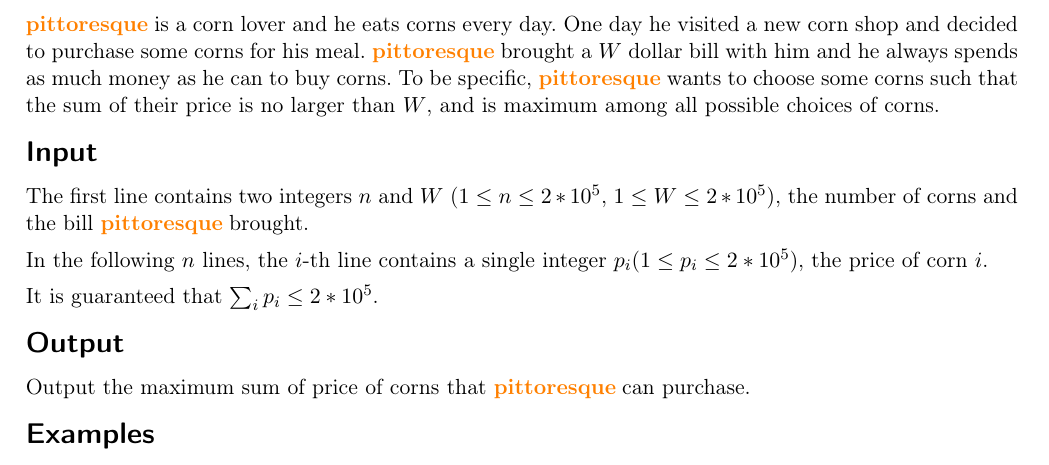
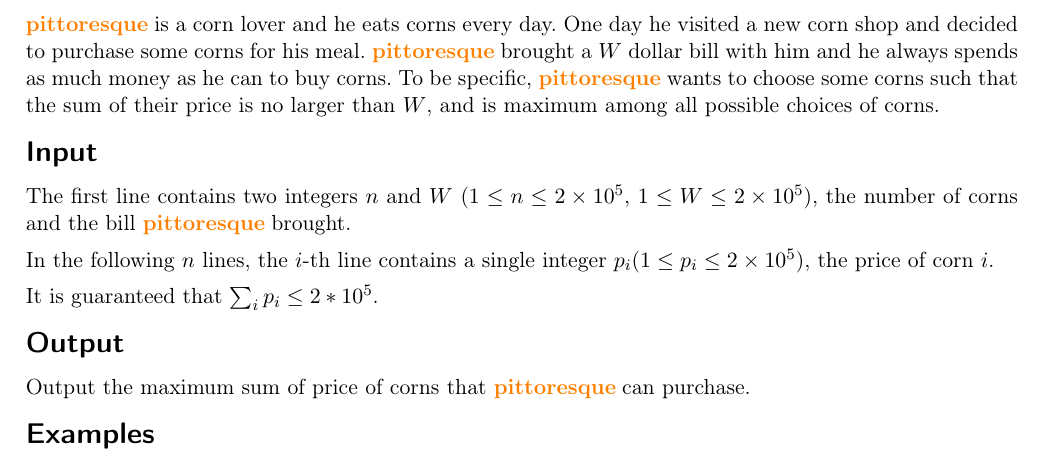
Before and after one commit to icpc-uiuc/icpc-scc19, a LaTeX document (statement.tex, which reads problems/c-corns/corns.tex): part of page 4 of 13, cut so that both start at the same text. Compiled offline with pdfLaTeX; a LaTeX package or settings file that is missing is left out.

```diff
--- a/problems/c-corns/corns.tex
+++ b/problems/c-corns/corns.tex
@@ -7,9 +7,9 @@
 
 \InputFile
 
-The first line contains two integers $n$ and $W$ ($1 \le n \le 2 * 10^5$, $1 \le W \le 2 * 10^5$), the number of corns and the bill \pittoresque brought.
+The first line contains two integers $n$ and $W$ ($1 \le n \le 2 \times 10^5$, $1 \le W \le 2 \times 10^5$), the number of corns and the bill \pittoresque brought.
 
-In the following $n$ lines, the $i$-th line contains a single integer $p_i$($1 \le p_i \le 2 * 10^5$), the price of corn $i$.
+In the following $n$ lines, the $i$-th line contains a single integer $p_i$($1 \le p_i \le 2 \times 10^5$), the price of corn $i$.
 
 It is guaranteed that $\sum_i p_i \leq 2 * 10^5$.
 
```
Also changed, not shown: problems/a-ak/A.pdf (added), problems/b-bigram/B.pdf (added), problems/c-corns/C.pdf (added), problems/d-diameter/D.pdf (added), problems/e-egma/E.pdf (added), problems/f-fruit/F.pdf (added), problems/g-greenberg/G.pdf (added), problems/h-hamiltonian/H.pdf (added), problems/i-innovate/I.pdf (added), problems/j-juicy/J.pdf (added), problems/k-koolhash/K.pdf (added), statement.pdf.
